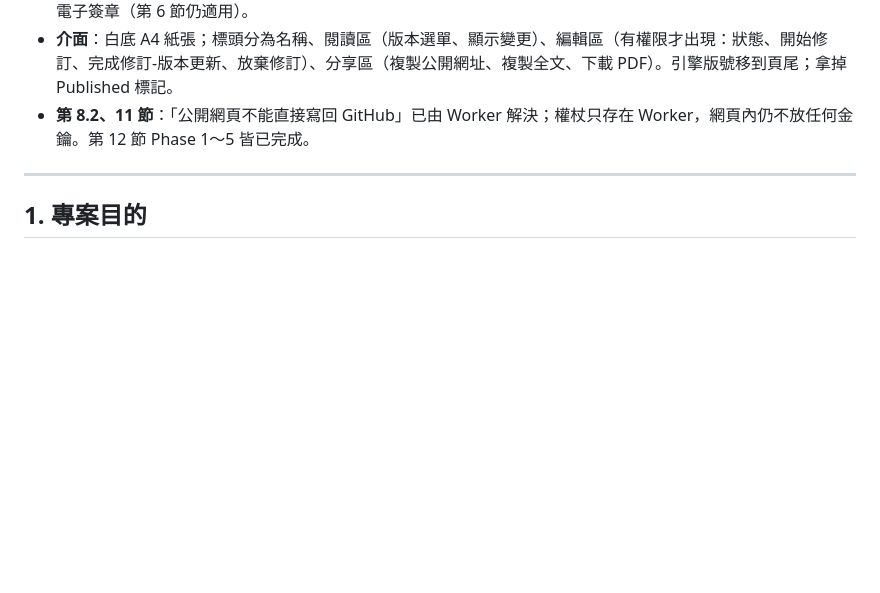
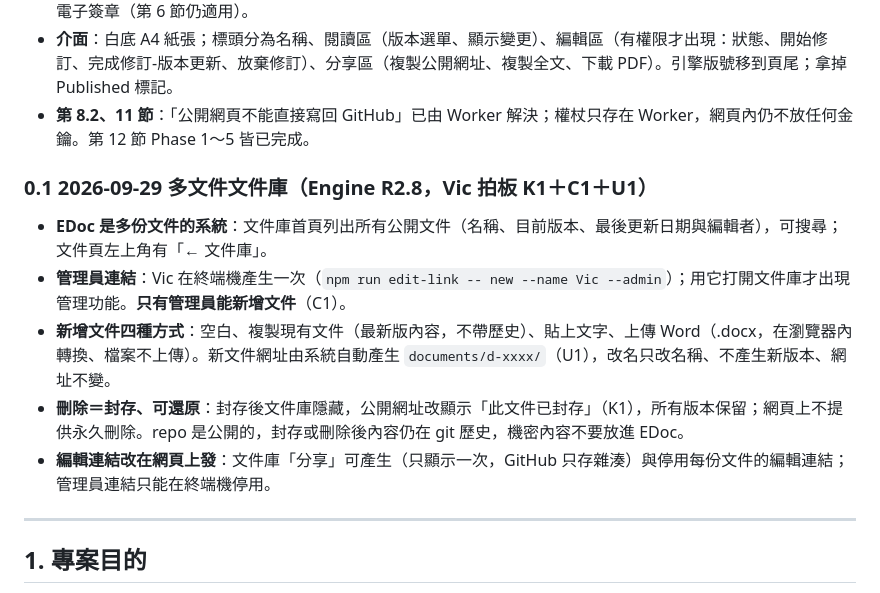
Before and after one commit to vichsieh9-beep/edoc, a Markdown page: EDOC_HANDOFF.md, the part around the change. Drawn GitHub-style; blank space fills up the shorter version.

```diff
--- a/EDOC_HANDOFF.md
+++ b/EDOC_HANDOFF.md
@@ -17,6 +17,14 @@
 - **正式交付改為系統產生的 A4 PDF**：每個版本一份，頁尾附 SHA-256 與公開網址，最後一頁附驗證資訊；不等同電子簽章（第 6 節仍適用）。
 - **介面**：白底 A4 紙張；標頭分為名稱、閱讀區（版本選單、顯示變更）、編輯區（有權限才出現：狀態、開始修訂、完成修訂-版本更新、放棄修訂）、分享區（複製公開網址、複製全文、下載 PDF）。引擎版號移到頁尾；拿掉 Published 標記。
 - **第 8.2、11 節**：「公開網頁不能直接寫回 GitHub」已由 Worker 解決；權杖只存在 Worker，網頁內仍不放任何金鑰。第 12 節 Phase 1～5 皆已完成。
+
+### 0.1 2026-09-29 多文件文件庫（Engine R2.8，Vic 拍板 K1＋C1＋U1）
+
+- **EDoc 是多份文件的系統**：文件庫首頁列出所有公開文件（名稱、目前版本、最後更新日期與編輯者），可搜尋；文件頁左上角有「← 文件庫」。
+- **管理員連結**：Vic 在終端機產生一次（`npm run edit-link -- new --name Vic --admin`）；用它打開文件庫才出現管理功能。**只有管理員能新增文件**（C1）。
+- **新增文件四種方式**：空白、複製現有文件（最新版內容，不帶歷史）、貼上文字、上傳 Word（.docx，在瀏覽器內轉換、檔案不上傳）。新文件網址由系統自動產生 `documents/d-xxxx/`（U1），改名只改名稱、不產生新版本、網址不變。
+- **刪除＝封存、可還原**：封存後文件庫隱藏，公開網址改顯示「此文件已封存」（K1），所有版本保留；網頁上不提供永久刪除。repo 是公開的，封存或刪除後內容仍在 git 歷史，機密內容不要放進 EDoc。
+- **編輯連結改在網頁上發**：文件庫「分享」可產生（只顯示一次，GitHub 只存雜湊）與停用每份文件的編輯連結；管理員連結只能在終端機停用。
 
 ---
 
```
Also changed, not shown: CLAUDE.md (+11 -0 lines), README.md (+18 -9 lines).
